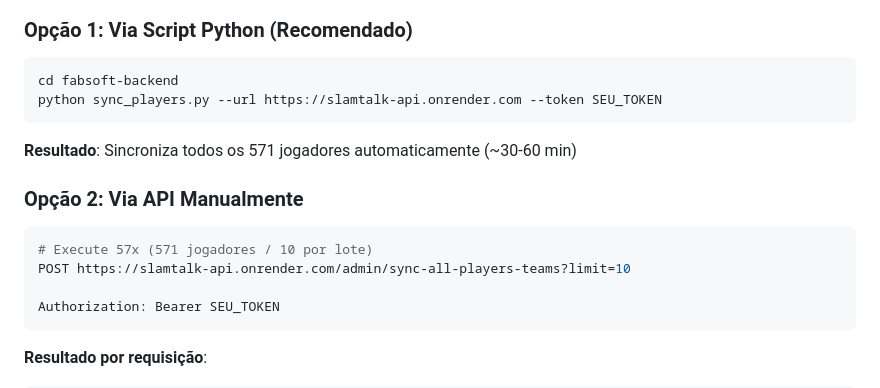
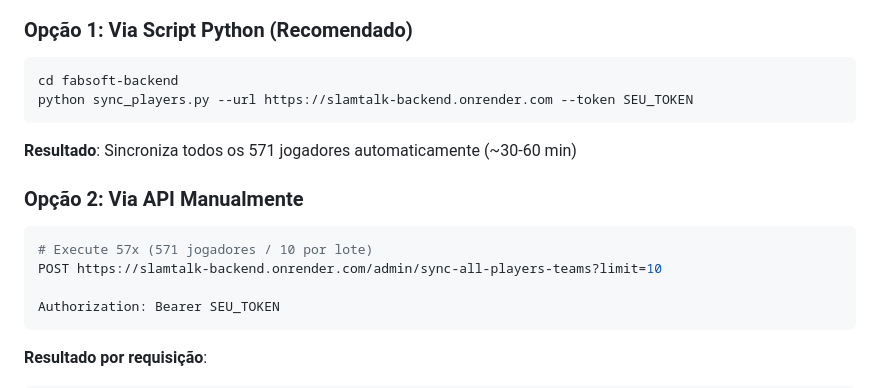
Before and after one commit to Lucas-Bobato/fabsoft-2025-2, a Markdown page: fabsoft-backend/FIX_SUMMARY.md, the part around the change. Rendered like a GitHub page.

Commit message:
FIX: Correct Render URL in documentation (slamtalk-backend.onrender.com)

````diff
--- a/fabsoft-backend/FIX_SUMMARY.md
+++ b/fabsoft-backend/FIX_SUMMARY.md
@@ -31,7 +31,7 @@ Implementamos **sincronização assíncrona em lotes** com:
 ### Opção 1: Via Script Python (Recomendado)
 ```bash
 cd fabsoft-backend
-python sync_players.py --url https://slamtalk-api.onrender.com --token SEU_TOKEN
+python sync_players.py --url https://slamtalk-backend.onrender.com --token SEU_TOKEN
 ```
 
 **Resultado**: Sincroniza todos os 571 jogadores automaticamente (~30-60 min)
@@ -39,7 +39,7 @@ python sync_players.py --url https://slamtalk-api.onrender.com --token SEU_TOKEN
 ### Opção 2: Via API Manualmente
 ```bash
 # Execute 57x (571 jogadores / 10 por lote)
-POST https://slamtalk-api.onrender.com/admin/sync-all-players-teams?limit=10
+POST https://slamtalk-backend.onrender.com/admin/sync-all-players-teams?limit=10
 
 Authorization: Bearer SEU_TOKEN
 ```
````
Also changed, not shown: fabsoft-backend/PLAYER_SYNC_GUIDE.md (+2 -2 lines).
